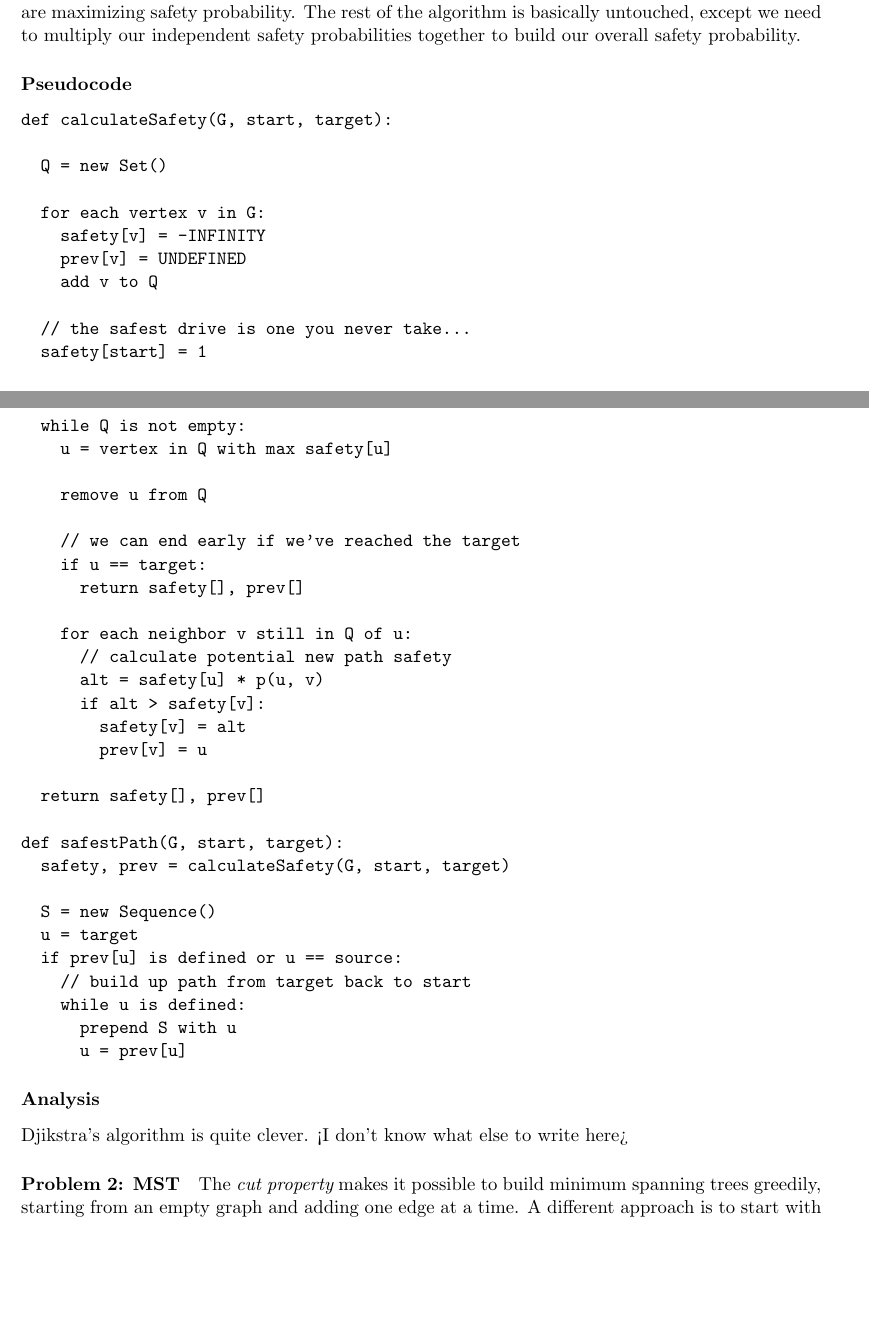
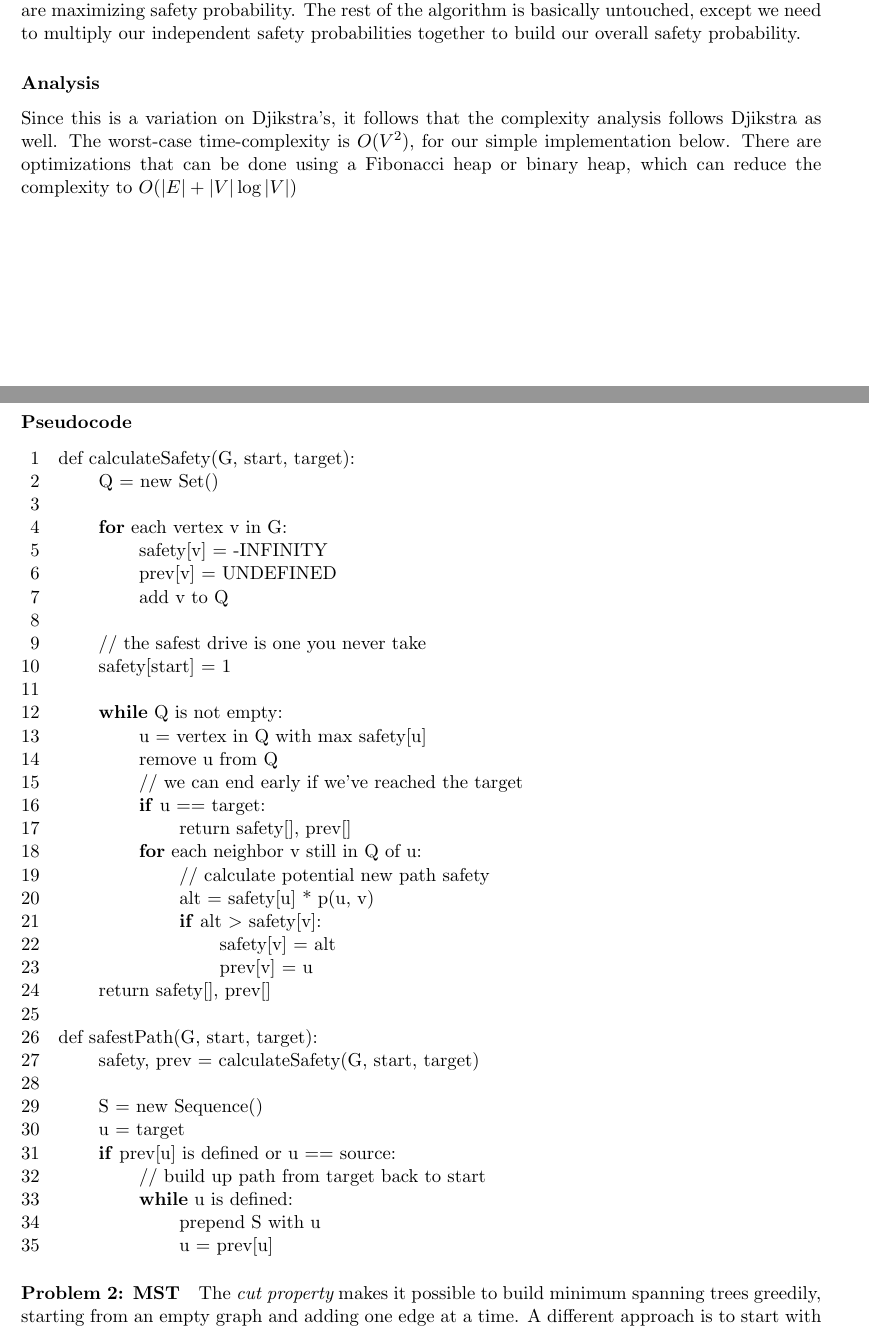
Before and after one commit to pigsinablanket/cs584-hw, a LaTeX problem sheet (hw5/asgmt5.tex, which reads hw5/solutions/hw1.tex): two parts of pages 1 and 2 of 3 before the commit and two parts of pages 1 and 2 of 4 after it, joined at a grey line, cut so that both start at the same text, the shorter picture padded with empty space. Compiled offline with pdfLaTeX.

Commit message:
Rewrite code into codebox. Add some more analysis.

```diff
--- a/hw5/solutions/hw1.tex
+++ b/hw5/solutions/hw1.tex
@@ -2,50 +2,71 @@
 
 This problem is a modification of Dijkstra's algorithm. Instead of minimizing distance, though, we are maximizing safety probability. The rest of the algorithm is basically untouched, except we need to multiply our independent safety probabilities together to build our overall safety probability.
 
-\subsubsection*{Pseudocode}
-\begin{verbatim}
-def calculateSafety(G, start, target):
-
-  Q = new Set()
-
-  for each vertex v in G:
-    safety[v] = -INFINITY
-    prev[v] = UNDEFINED
-    add v to Q
-
-  // the safest drive is one you never take...
-  safety[start] = 1
-
-  while Q is not empty:
-    u = vertex in Q with max safety[u]
-
-    remove u from Q
-
-    // we can end early if we've reached the target
-    if u == target:
-      return safety[], prev[]
-
-    for each neighbor v still in Q of u:
-      // calculate potential new path safety
-      alt = safety[u] * p(u, v)
-      if alt > safety[v]:
-        safety[v] = alt
-        prev[v] = u
-
-  return safety[], prev[]
-
-def safestPath(G, start, target):
-  safety, prev = calculateSafety(G, start, target)
-
-  S = new Sequence()
-  u = target
-  if prev[u] is defined or u == source:
-    // build up path from target back to start
-    while u is defined:
-      prepend S with u
-      u = prev[u]
-\end{verbatim}
-
 \subsubsection*{Analysis}
 
-Djikstra's algorithm is quite clever. <I don't know what else to write here>
+Since this is a variation on Djikstra's, it follows that the complexity analysis follows Djikstra as well. The worst-case time-complexity is $O(V^2)$, for our simple implementation below. There are optimizations that can be done using a Fibonacci heap or binary heap, which can reduce the complexity to $O(|E| + |V| \log |V|)$
+
+\subsubsection*{Pseudocode}
+\begin{codebox}
+\li def calculateSafety(G, start, target):
+\Then
+  \li  Q = new Set()
+
+  \li
+  \li \For each vertex v in G:
+  \Then
+    \li  safety[v] = -INFINITY
+    \li  prev[v] = UNDEFINED
+    \li  add v to Q
+  \End
+
+  \li
+  \li // the safest drive is one you never take
+  \li safety[start] = 1
+
+  \li
+  \li \While Q is not empty:
+  \Then
+    \li u = vertex in Q with max safety[u]
+
+    \li remove u from Q
+
+    \li // we can end early if we've reached the target
+    \li \If u == target:
+    \Then
+      \li return safety[], prev[]
+    \End
+
+    \li \For each neighbor v still in Q of u:
+    \Then
+      \li // calculate potential new path safety
+      \li alt = safety[u] * p(u, v)
+      \li \If alt $>$ safety[v]:
+      \Then
+        \li safety[v] = alt
+        \li prev[v] = u
+      \End
+    \End
+  \End
+
+  \li return safety[], prev[]
+\End
+\li
+
+\li def safestPath(G, start, target):
+\Then
+  \li safety, prev = calculateSafety(G, start, target)
+  \li
+  \li S = new Sequence()
+  \li u = target
+  \li \If prev[u] is defined or u == source:
+  \Then
+    \li // build up path from target back to start
+    \li \While u is defined:
+    \Then
+      \li prepend S with u
+      \li u = prev[u]
+    \End
+  \End
+
+\end{codebox}
```
